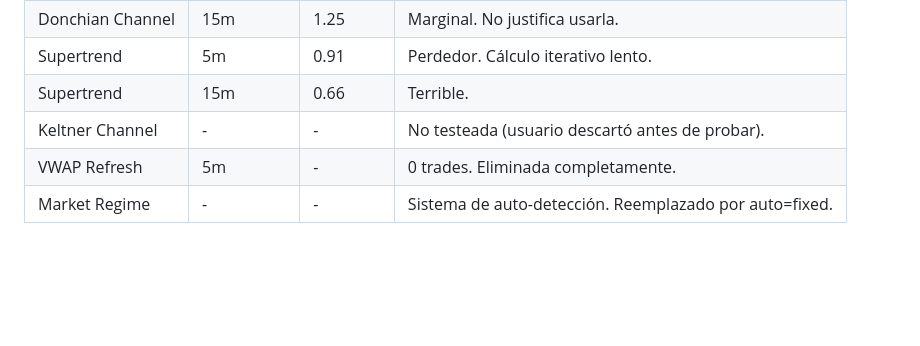
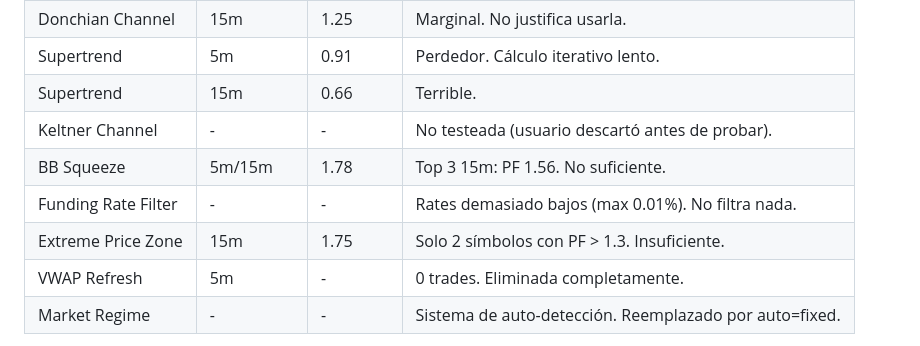
Before and after one commit to Joseltouzon/trading_bot, a Markdown page: AGENTS.md, the part around the change. Drawn GitHub-style; blank space fills up the shorter version.

Commit message:
docs: add BB Squeeze, Funding Rate, Extreme Zone to failed strategies

```diff
--- a/AGENTS.md
+++ b/AGENTS.md
@@ -955,6 +955,9 @@ Estrategias probadas y descartadas. No re-probar sin cambios fundamentales.
 | Supertrend | 5m | 0.91 | Perdedor. Cálculo iterativo lento. |
 | Supertrend | 15m | 0.66 | Terrible. |
 | Keltner Channel | - | - | No testeada (usuario descartó antes de probar). |
+| BB Squeeze | 5m/15m | 1.78 | Top 3 15m: PF 1.56. No suficiente. |
+| Funding Rate Filter | - | - | Rates demasiado bajos (max 0.01%). No filtra nada. |
+| Extreme Price Zone | 15m | 1.75 | Solo 2 símbolos con PF > 1.3. Insuficiente. |
 | VWAP Refresh | 5m | - | 0 trades. Eliminada completamente. |
 | Market Regime | - | - | Sistema de auto-detección. Reemplazado por auto=fixed. |
 
```
